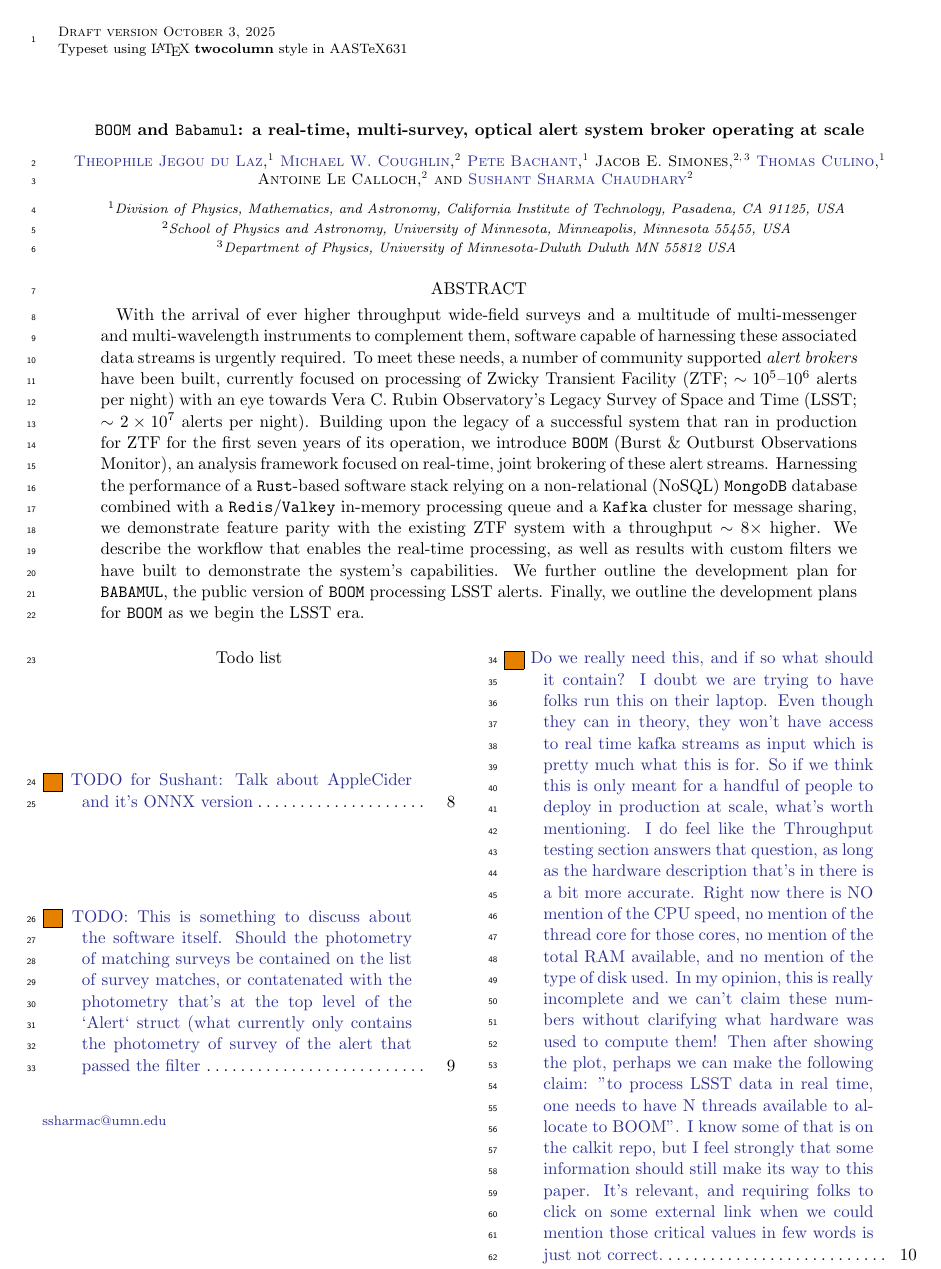
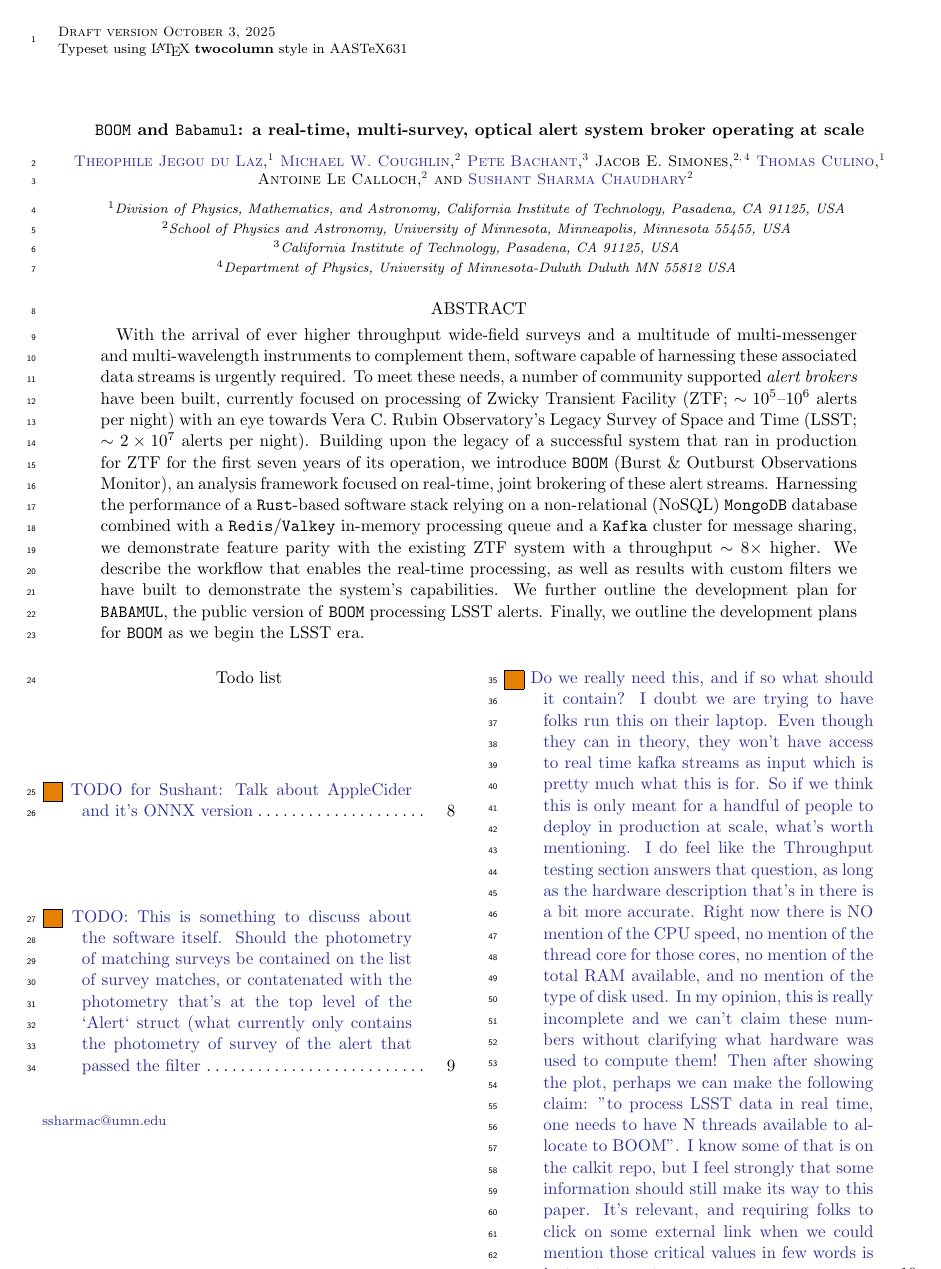
Before and after one commit to boom-astro/boom-paper, a LaTeX paper (paper/main.tex): page 1 of 14. Compiled offline with pdfLaTeX.

Commit message:
Sync paper with Overleaf project

```diff
--- a/paper/main.tex
+++ b/paper/main.tex
@@ -67,7 +67,7 @@
 \affil{School of Physics and Astronomy, University of Minnesota, Minneapolis, Minnesota 55455, USA}
 
 \author[0000-0003-4039-6954]{Pete Bachant}
-\affil{Division of Physics, Mathematics, and Astronomy, California Institute of Technology, Pasadena, CA 91125, USA}
+\affil{California Institute of Technology, Pasadena, CA 91125, USA}
 
 \author{Jacob E. Simones}
 \affil{School of Physics and Astronomy, University of Minnesota, Minneapolis, Minnesota 55455, USA}
```
Also changed, not shown: calkit.yaml (+1 -1 lines).
